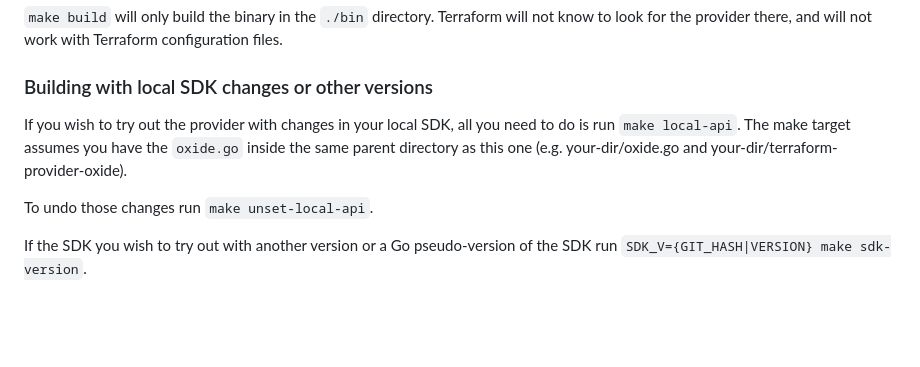
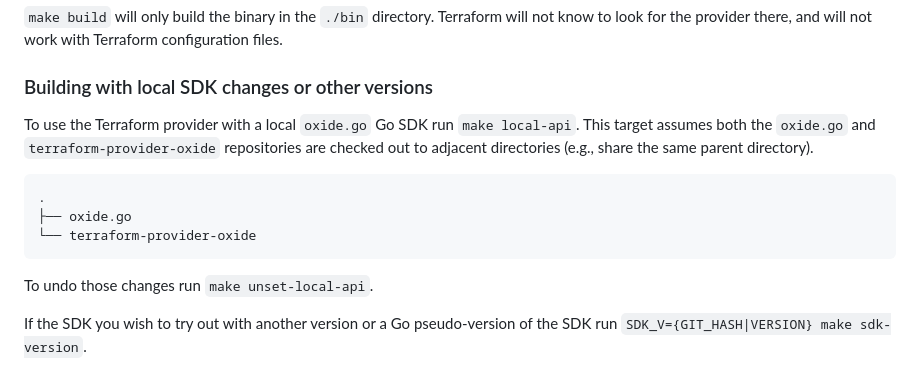
Before and after one commit to oxidecomputer/terraform-provider-oxide, a Markdown page: CONTRIBUTING.md, the part around the change. GitHub-like rendering; blank space fills up the shorter version.

Commit message:
Update CONTRIBUTING.md
Co-authored-by: Matthew Sanabria <matthew@sanabria.email>

````diff
--- a/CONTRIBUTING.md
+++ b/CONTRIBUTING.md
@@ -17,8 +17,15 @@ There is a caveat when installing with an Apple M1 computer. When building the s
 
 ### Building with local SDK changes or other versions
 
-If you wish to try out the provider with changes in your local SDK, all you need to do is run `make local-api`. The make target assumes you have  the `oxide.go`
-inside the same parent directory as this one (e.g. your-dir/oxide.go  and your-dir/terraform-provider-oxide).
+To use the Terraform provider with a local `oxide.go` Go SDK run `make local-api`.
+This target assumes both the `oxide.go` and `terraform-provider-oxide` repositories
+are checked out to adjacent directories (e.g., share the same parent directory).
+
+```
+.
+├── oxide.go
+└── terraform-provider-oxide
+```
 
 To undo those changes run `make unset-local-api`.
 
````
